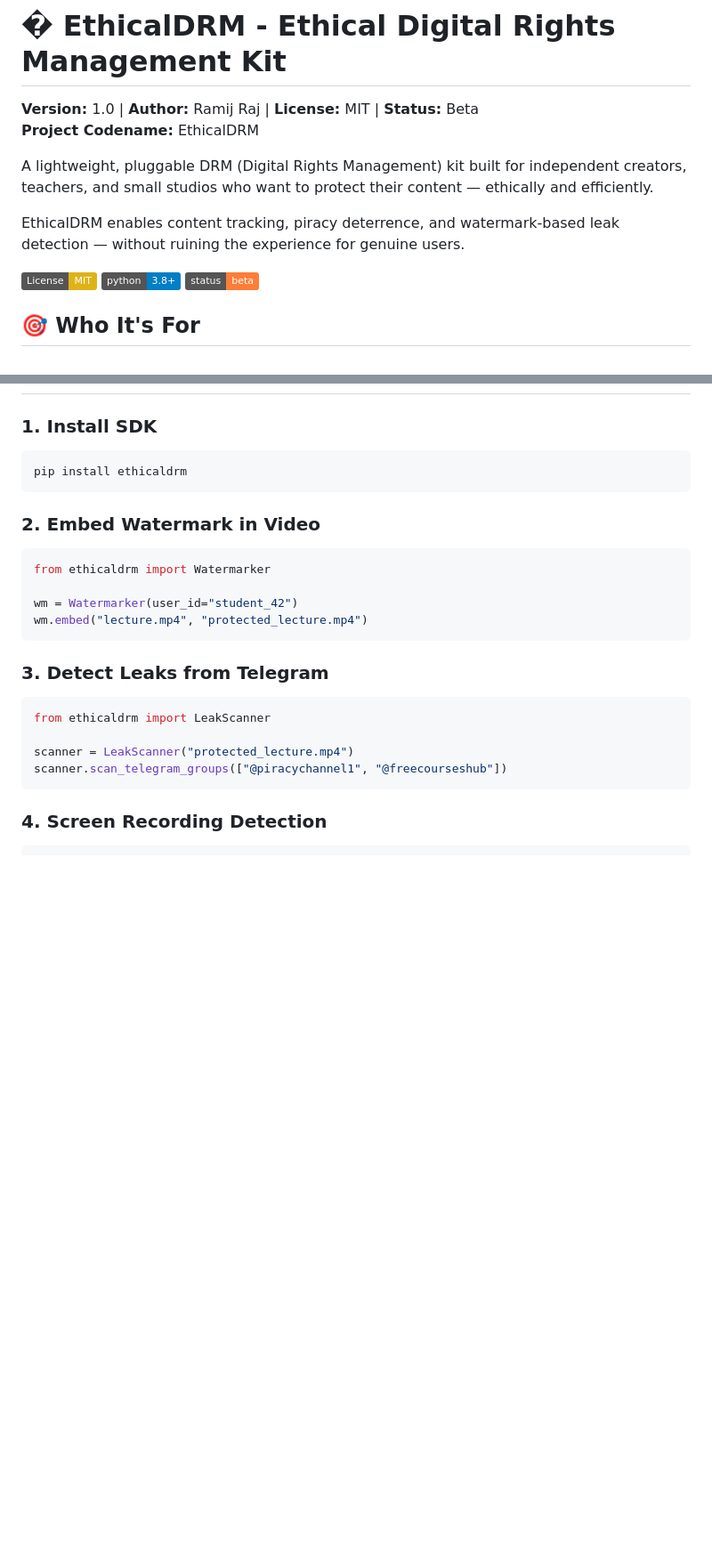
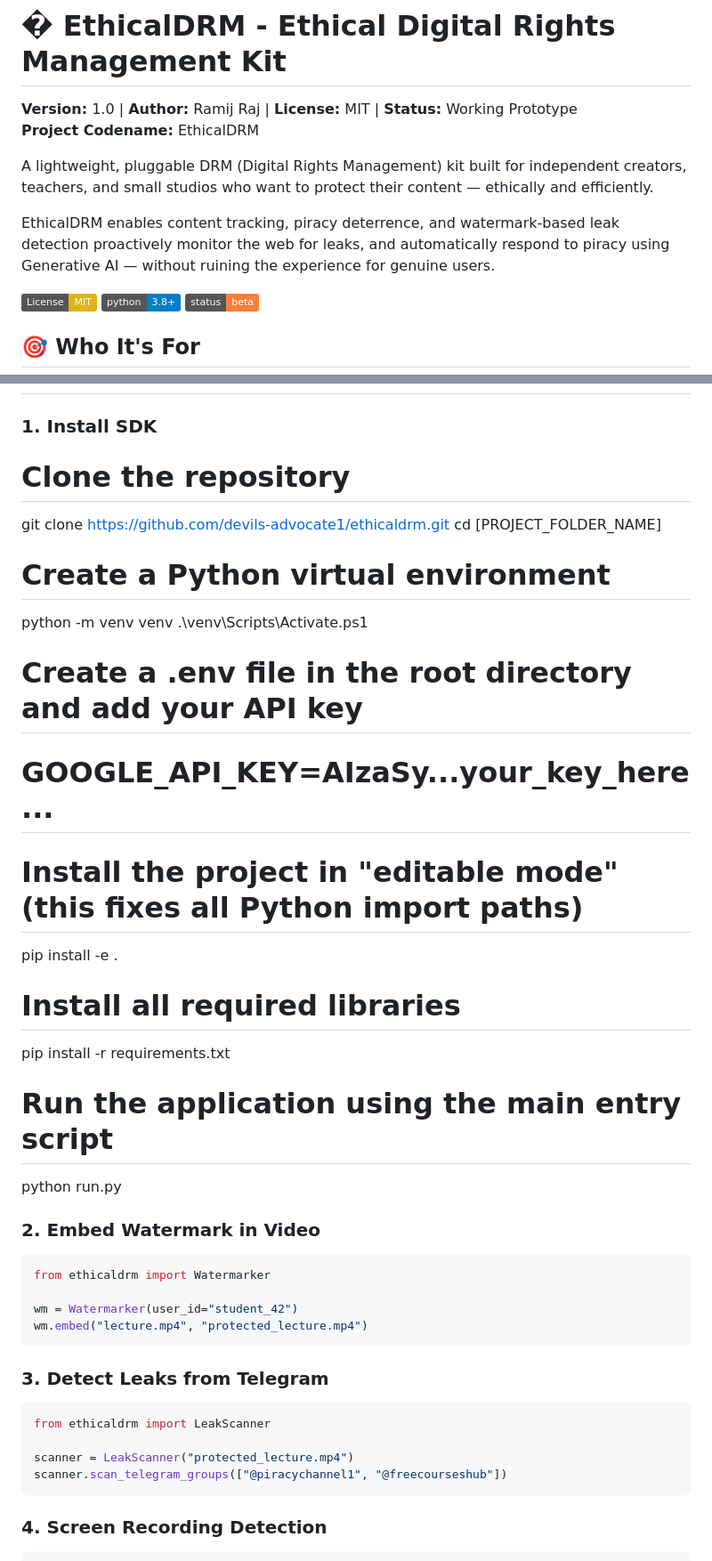
Before and after one commit to devils-advocate1/ethicaldrm, a Markdown page: README.md, 2 parts joined by grey strips. Shown: that part at 89% size. GitHub-like rendering; badges without logos; blank space fills up the shorter version.

````diff
--- a/README.md
+++ b/README.md
@@ -1,11 +1,11 @@
 # �️ EthicalDRM - Ethical Digital Rights Management Kit
 
-**Version:** 1.0 | **Author:** Ramij Raj | **License:** MIT | **Status:** Beta
+**Version:** 1.0 | **Author:** Ramij Raj | **License:** MIT | **Status:** Working Prototype
 **Project Codename:** EthicalDRM
 
 A lightweight, pluggable DRM (Digital Rights Management) kit built for independent creators, teachers, and small studios who want to protect their content — ethically and efficiently.
 
-EthicalDRM enables content tracking, piracy deterrence, and watermark-based leak detection — without ruining the experience for genuine users.
+EthicalDRM enables content tracking, piracy deterrence, and watermark-based leak detection proactively monitor the web for leaks, and automatically respond to piracy using Generative AI — without ruining the experience for genuine users.
 
 [![License: MIT](https://img.shields.io/badge/License-MIT-yellow.svg)](https://opensource.org/licenses/MIT)
 [![Python 3.8+](https://img.shields.io/badge/python-3.8+-blue.svg)](https://www.python.org/downloads/)
@@ -53,9 +59,27 @@ EthicalDRM enables content tracking, piracy deterrence, and watermark-based leak
 
 ### 1. Install SDK
 
-```bash
-pip install ethicaldrm
-```
+# Clone the repository
+git clone https://github.com/devils-advocate1/ethicaldrm.git
+cd [PROJECT_FOLDER_NAME]
+
+# Create a Python virtual environment
+python -m venv venv
+.\venv\Scripts\Activate.ps1
+
+# Create a .env file in the root directory and add your API key
+# GOOGLE_API_KEY=AIzaSy...your_key_here...
+
+
+
+#  Install the project in "editable mode" (this fixes all Python import paths)
+pip install -e .
+
+#  Install all required libraries
+pip install -r requirements.txt
+
+# Run the application using the main entry script
+python run.py
 
 ### 2. Embed Watermark in Video
 
````
Also changed, not shown: other parts of README.md (+46 -16 lines).
